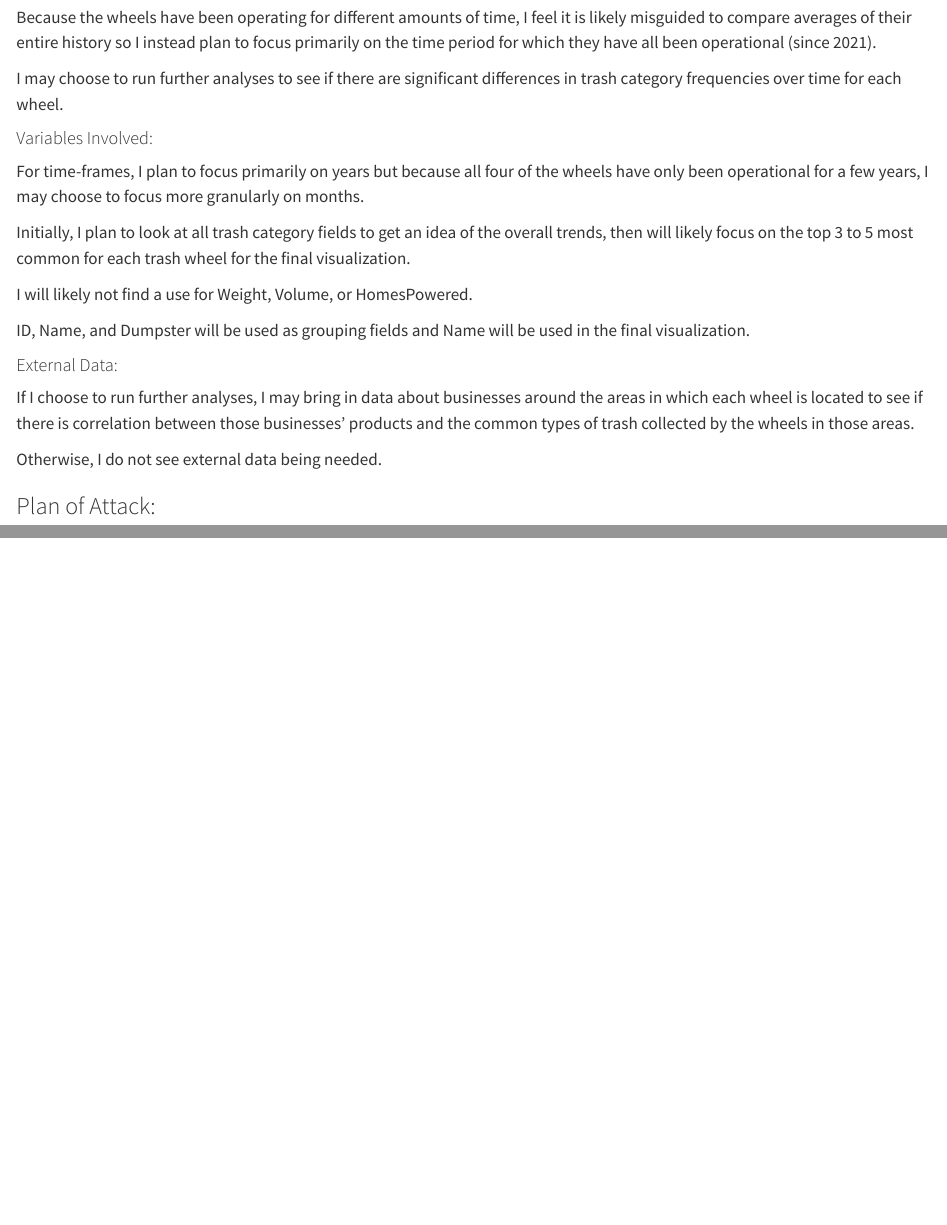
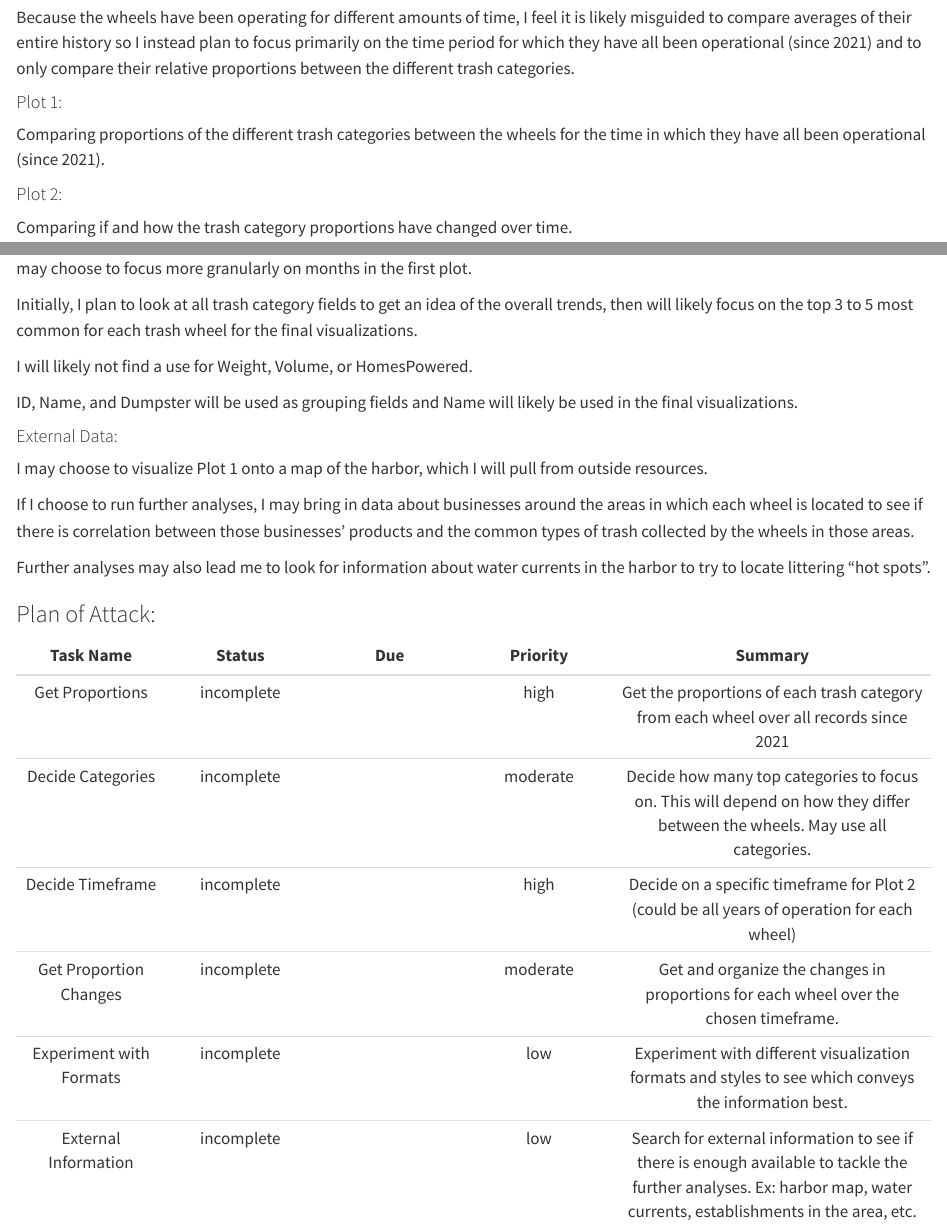
Before and after one commit to INFO-526-SU24/final-project-dwiesneraz, a Quarto document (proposal.qmd): the page in a window 1100 px wide, from 2030 px down, and a second part further down, joined at a grey line. Rendered offline with R 4.5, knitr and Pandoc in place of Quarto, with nearby package versions; some code elsewhere in the file could not run offline.

Commit message:
Plot descriptions & general plan

```diff
--- a/proposal.qmd
+++ b/proposal.qmd
@@ -94,37 +94,47 @@ Is there a significant difference between the proportions of trash categories be
 
 ## Analysis Plan
 
-Because the wheels have been operating for different amounts of time, I feel it is likely misguided to compare averages of their entire history so I instead plan to focus primarily on the time period for which they have all been operational (since 2021).
+Because the wheels have been operating for different amounts of time, I feel it is likely misguided to compare averages of their entire history so I instead plan to focus primarily on the time period for which they have all been operational (since 2021) and to only compare their relative proportions between the different trash categories.
 
-I may choose to run further analyses to see if there are significant differences in trash category frequencies over time for each wheel.
+#### Plot 1:
+
+Comparing proportions of the different trash categories between the wheels for the time in which they have all been operational (since 2021).
+
+#### Plot 2:
+
+Comparing if and how the trash category proportions have changed over time.
 
 #### Variables Involved:
 
-For time-frames, I plan to focus primarily on years but because all four of the wheels have only been operational for a few years, I may choose to focus more granularly on months.
+For time-frames, I plan to focus primarily on years but because all four of the wheels have only been operational for a few years, I may choose to focus more granularly on months in the first plot.
 
-Initially, I plan to look at all trash category fields to get an idea of the overall trends, then will likely focus on the top 3 to 5 most common for each trash wheel for the final visualization.
+Initially, I plan to look at all trash category fields to get an idea of the overall trends, then will likely focus on the top 3 to 5 most common for each trash wheel for the final visualizations.
 
 I will likely not find a use for Weight, Volume, or HomesPowered.
 
-ID, Name, and Dumpster will be used as grouping fields and Name will be used in the final visualization.
+ID, Name, and Dumpster will be used as grouping fields and Name will likely be used in the final visualizations.
 
 #### External Data:
 
+I may choose to visualize Plot 1 onto a map of the harbor, which I will pull from outside resources.
+
 If I choose to run further analyses, I may bring in data about businesses around the areas in which each wheel is located to see if there is correlation between those businesses' products and the common types of trash collected by the wheels in those areas.
 
-Otherwise, I do not see external data being needed.
+Further analyses may also lead me to look for information about water currents in the harbor to try to locate littering "hot spots".
 
 ### Plan of Attack:
 
-| Task Name | Status | Due | Priority | Summary |
-|:---------:|:------:|:---:|:--------:|:-------:|
-|           |        |     |          |         |
-|           |        |     |          |         |
-|           |        |     |          |         |
-|           |        |     |          |         |
-|           |        |     |          |         |
-|           |        |     |          |         |
-|           |        |     |          |         |
-|           |        |     |          |         |
-|           |        |     |          |         |
-|           |        |     |          |         |
+|        Task Name        |   Status   | Due | Priority |                                                                               Summary                                                                                |
+|:----------:|:----------:|:----------:|:----------:|:-----------------------:|
+|     Get Proportions     | incomplete |     |   high   |                                        Get the proportions of each trash category from each wheel over all records since 2021                                        |
+|    Decide Categories    | incomplete |     | moderate |                     Decide how many top categories to focus on. This will depend on how they differ between the wheels. May use all categories.                      |
+|    Decide Timeframe     | incomplete |     |   high   |                                      Decide on a specific timeframe for Plot 2 (could be all years of operation for each wheel)                                      |
+| Get Proportion Changes  | incomplete |     | moderate |                                        Get and organize the changes in proportions for each wheel over the chosen timeframe.                                         |
+| Experiment with Formats | incomplete |     |   low    |                                Experiment with different visualization formats and styles to see which conveys the information best.                                 |
+|  External Information   | incomplete |     |   low    | Search for external information to see if there is enough available to tackle the further analyses. Ex: harbor map, water currents, establishments in the area, etc. |
+|                         |            |     |          |                                                                                                                                                                      |
+|                         |            |     |          |                                                                                                                                                                      |
+|                         |            |     |          |                                                                                                                                                                      |
+|                         |            |     |          |                                                                                                                                                                      |
+|                         |            |     |          |                                                                                                                                                                      |
+|                         |            |     |          |                                                                                                                                                                      |
```
Also changed, not shown: 3 other files.
